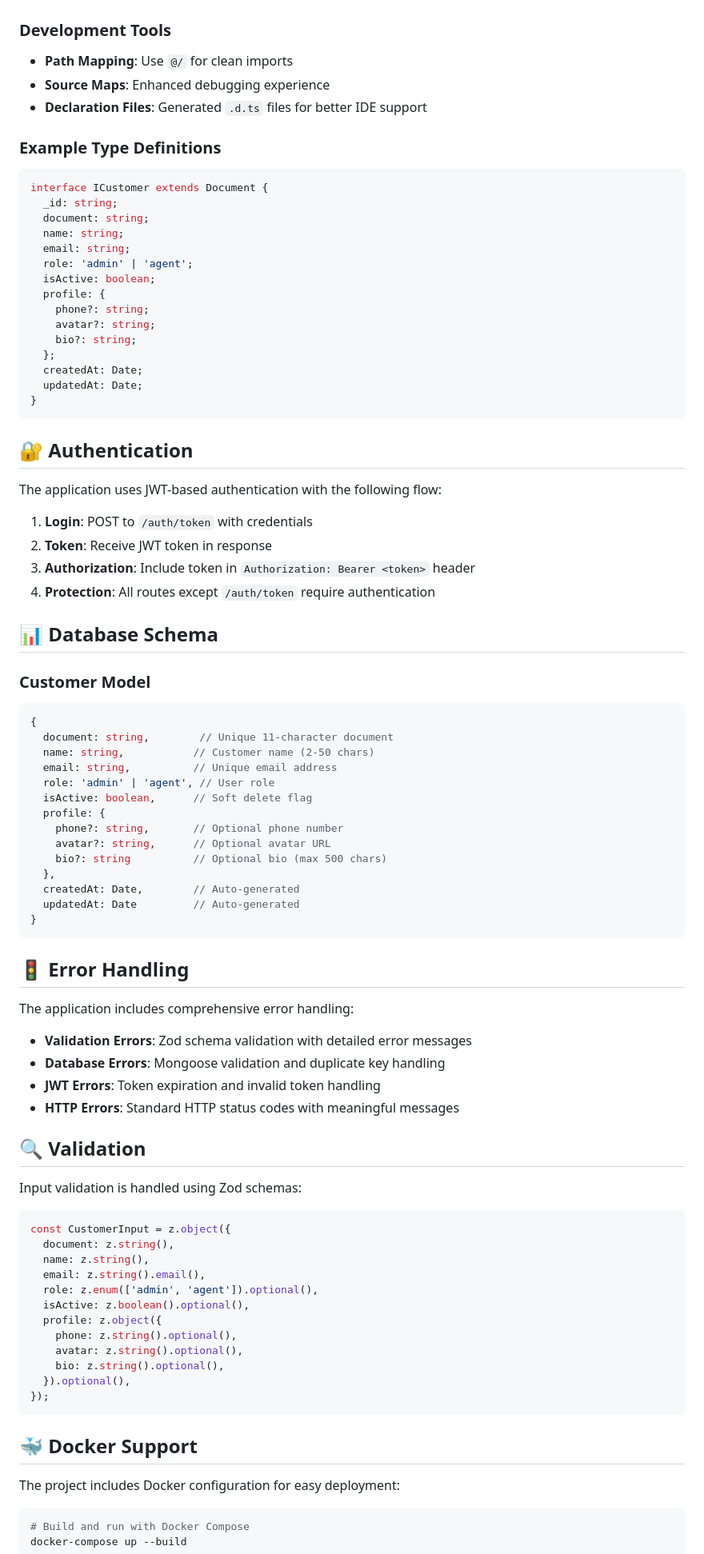
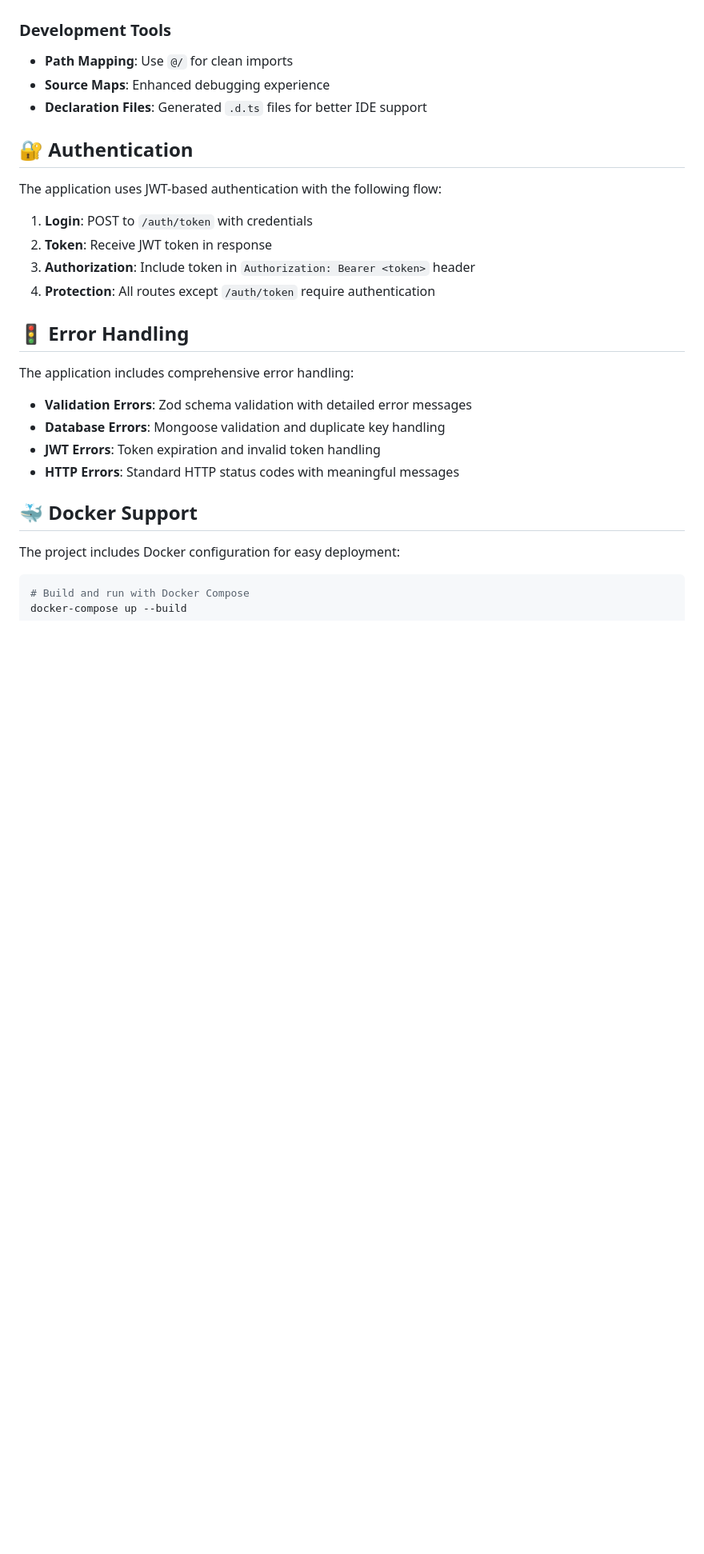
Before and after one commit to marcelocure/imob-express, a Markdown page: README.md, the part around one of its changes. Shown at 80% size. GitHub-like rendering; blank space fills up the shorter version.

````diff
--- a/README.md
+++ b/README.md
@@ -163,25 +124,6 @@ CORS_ORIGIN=*
 - **Source Maps**: Enhanced debugging experience
 - **Declaration Files**: Generated `.d.ts` files for better IDE support
 
-### Example Type Definitions
-```typescript
-interface ICustomer extends Document {
-  _id: string;
-  document: string;
-  name: string;
-  email: string;
-  role: 'admin' | 'agent';
-  isActive: boolean;
-  profile: {
-    phone?: string;
-    avatar?: string;
-    bio?: string;
-  };
-  createdAt: Date;
-  updatedAt: Date;
-}
-```
-
 ## 🔐 Authentication
 
 The application uses JWT-based authentication with the following flow:
@@ -191,25 +133,6 @@ The application uses JWT-based authentication with the following flow:
 3. **Authorization**: Include token in `Authorization: Bearer <token>` header
 4. **Protection**: All routes except `/auth/token` require authentication
 
-## 📊 Database Schema
-
-### Customer Model
-```typescript
-{
-  document: string,        // Unique 11-character document
-  name: string,           // Customer name (2-50 chars)
-  email: string,          // Unique email address
-  role: 'admin' | 'agent', // User role
-  isActive: boolean,      // Soft delete flag
-  profile: {
-    phone?: string,       // Optional phone number
-    avatar?: string,      // Optional avatar URL
-    bio?: string          // Optional bio (max 500 chars)
-  },
-  createdAt: Date,        // Auto-generated
-  updatedAt: Date         // Auto-generated
-}
-```
 
 ## 🚦 Error Handling
 
@@ -220,24 +143,6 @@ The application includes comprehensive error handling:
 - **JWT Errors**: Token expiration and invalid token handling
 - **HTTP Errors**: Standard HTTP status codes with meaningful messages
 
-## 🔍 Validation
-
-Input validation is handled using Zod schemas:
-
-```typescript
-const CustomerInput = z.object({
-  document: z.string(),
-  name: z.string(),
-  email: z.string().email(),
-  role: z.enum(['admin', 'agent']).optional(),
-  isActive: z.boolean().optional(),
-  profile: z.object({
-    phone: z.string().optional(),
-    avatar: z.string().optional(),
-    bio: z.string().optional(),
-  }).optional(),
-});
-```
 
 ## 🐳 Docker Support
 
````
Also changed, not shown: other parts of README.md (+11 -61 lines).
